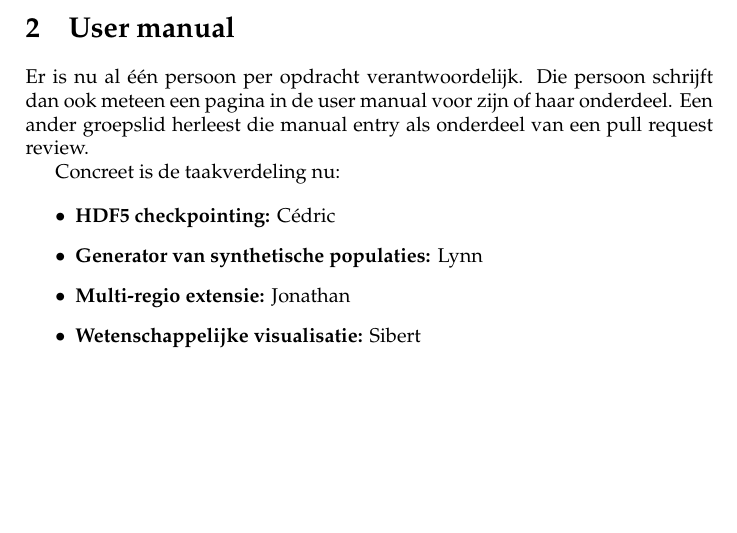
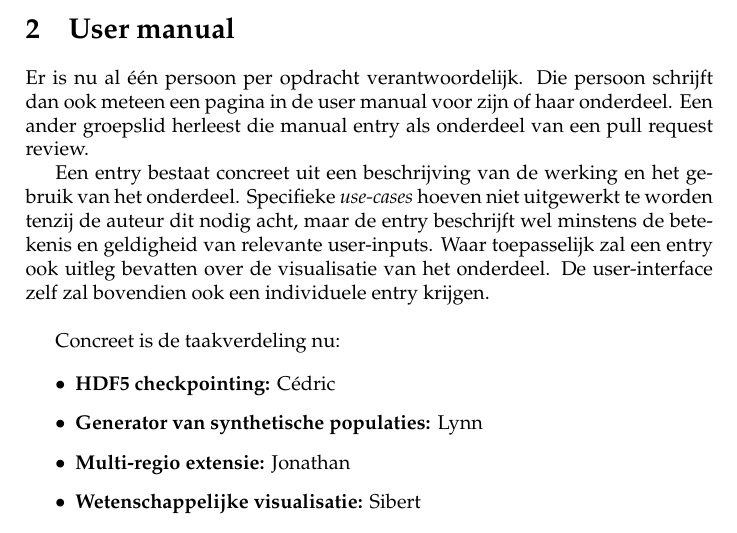
Before and after one commit to flu-plus-plus/gantt-chart, a LaTeX document (document-plan/document-plan.tex): part of the page, cut so that both start at the same text. Compiled offline with pdfLaTeX.

Commit message:
Extend document plan

```diff
--- a/document-plan/document-plan.tex
+++ b/document-plan/document-plan.tex
@@ -24,6 +24,8 @@
 
 	Er is nu al \'e\'en persoon per opdracht verantwoordelijk. Die persoon schrijft dan ook meteen een pagina in de user manual voor zijn of haar onderdeel. Een ander groepslid herleest die manual entry als onderdeel van een pull request review.
 
+	Een entry bestaat concreet uit een beschrijving van de werking en het gebruik van het onderdeel. Specifieke \textit{use-cases} hoeven niet uitgewerkt te worden tenzij de auteur dit nodig acht, maar de entry beschrijft wel minstens de betekenis en geldigheid van relevante user-inputs. Waar toepasselijk zal een entry ook uitleg bevatten over de visualisatie van het onderdeel. De user-interface zelf zal bovendien ook een individuele entry krijgen.  \\
+
 	Concreet is de taakverdeling nu:
 
 	\begin{itemize}
```
